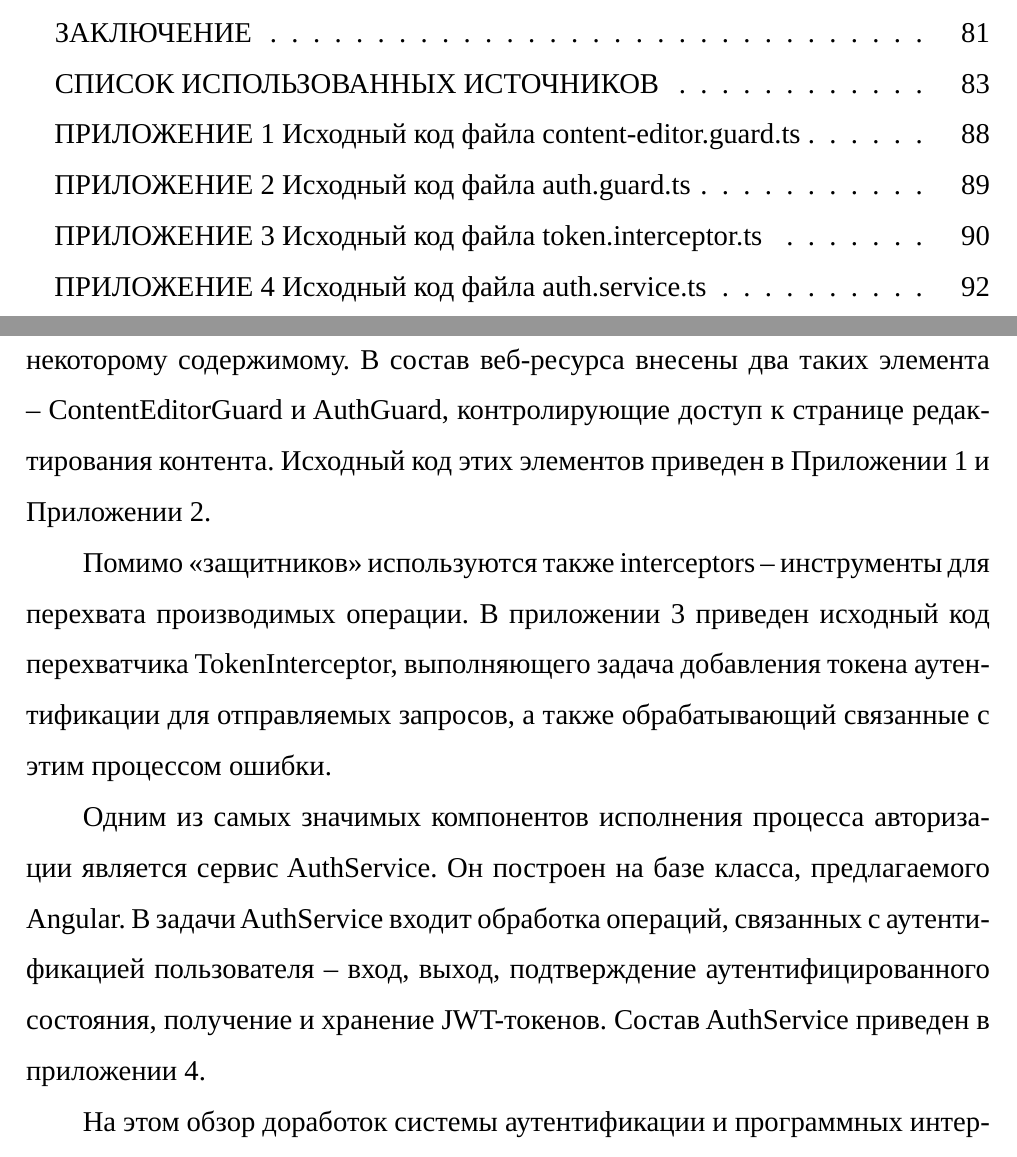
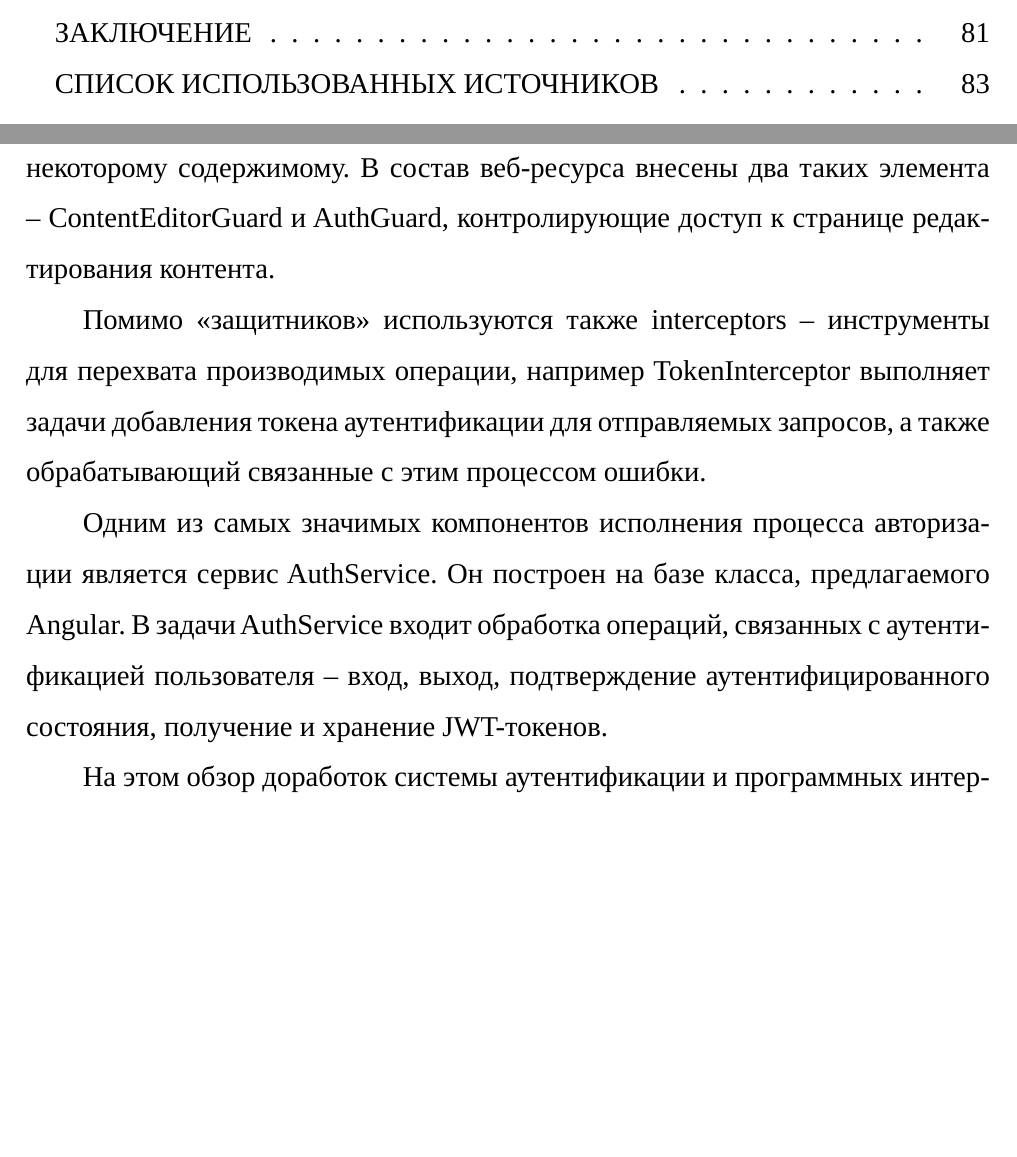
Before and after one commit to gitoqe/diploma, a LaTeX document (main.tex, which reads section/chapter-3.tex): two parts of pages 2 and 63 of 89 before the commit and two parts of pages 2 and 63 of 82 after it, joined at a grey line, cut so that both start at the same text, the shorter picture padded with empty space. Compiled offline with LuaLaTeX; a missing font is replaced by an installed copy or a similar font.

Commit message:
fix(appendix)(chapter-3): Erase appendix

```diff
--- a/section/chapter-3.tex
+++ b/section/chapter-3.tex
@@ -506,15 +506,12 @@ JWT-токен является краткосрочным, ввиду того,
 Например, в веб-сервисе задействуются средства <<защитников>> -- guard.
 Это специальный модуль приложения, который принимает решение о предоставлении доступа к некоторому содержимому.
 В состав веб-ресурса внесены два таких элемента -- ContentEditorGuard и AuthGuard, контролирующие доступ к странице редактирования контента.
-Исходный код этих элементов приведен в Приложении 1 и Приложении 2.
 
-Помимо <<защитников>> используются также interceptors -- инструменты для перехвата производимых операции.
-В приложении 3 приведен исходный код перехватчика TokenInterceptor, выполняющего задача добавления токена аутентификации для отправляемых запросов, а также обрабатывающий связанные с этим процессом ошибки.
+Помимо <<защитников>> используются также interceptors -- инструменты для перехвата производимых операции, например TokenInterceptor выполняет задачи добавления токена аутентификации для отправляемых запросов, а также обрабатывающий связанные с этим процессом ошибки.
 
 Одним из самых значимых компонентов исполнения процесса авторизации является сервис AuthService.
 Он построен на базе класса, предлагаемого Angular.
 В задачи AuthService входит обработка операций, связанных с аутентификацией пользователя -- вход, выход, подтверждение аутентифицированного состояния, получение и хранение JWT-токенов.
-Состав AuthService приведен в приложении 4.
 
 На этом обзор доработок системы аутентификации и программных интерфейсов веб-ресурса можно завершить.
 На очереди рассмотрение интерфейсной части приложения.
```
Also changed, not shown: main.tex (+1 -1 lines).
